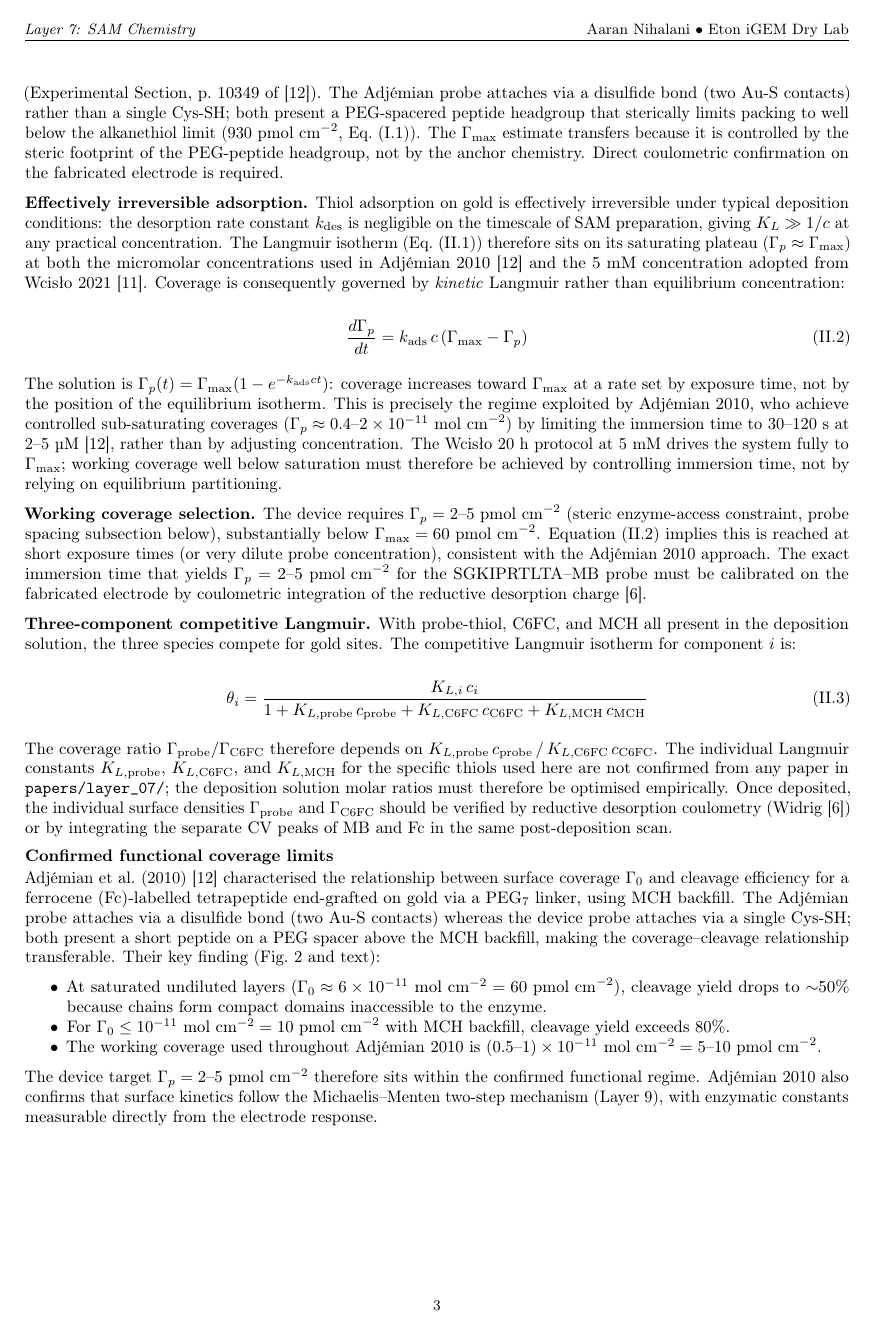
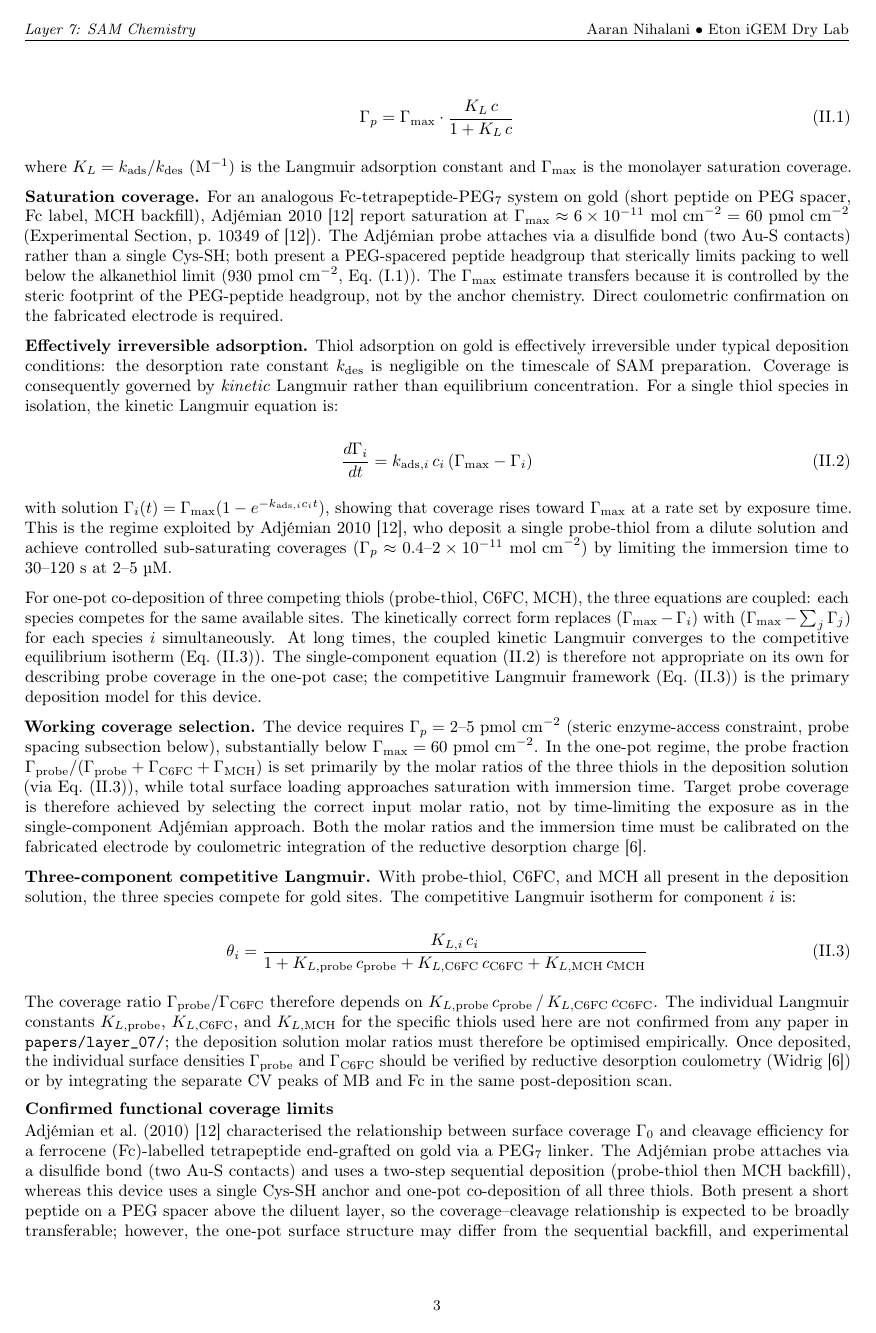
Before and after one commit to AaranNihalani/iGEM, a LaTeX document (electrochemical_device/reports/tex/layer7_sam_chemistry.tex): page 3 of 9. Compiled offline with pdfLaTeX.

Commit message:
docs: update layer7 SAM chemistry report for one-pot deposition
Revise the layer7 SAM chemistry technical report to match the device's actual one-pot co-deposition protocol for probe-thiol, C6FC, and MCH, replacing the previously cited two-step backfill procedure from Wcisło 2021. Key updates include:
- Add competitive Langmuir adsorption framework for three competing thiol species
- Revise section assumptions, deposition status table, and internal reference signal explanations
- Update coverage calibration guidance to use solution molar ratios instead of immersion time
- Regenerate the compiled report PDF from the updated LaTeX source

```diff
--- a/electrochemical_device/reports/tex/layer7_sam_chemistry.tex
+++ b/electrochemical_device/reports/tex/layer7_sam_chemistry.tex
@@ -232,37 +244,43 @@ required.
 
 \textbf{Effectively irreversible adsorption.} Thiol adsorption on gold is effectively
 irreversible under typical deposition conditions: the desorption rate constant
-$k_{\text{des}}$ is negligible on the timescale of SAM preparation, giving
-$K_L \gg 1/c$ at any practical concentration. The Langmuir isotherm
-(Eq.~\eqref{eq:langmuir}) therefore sits on its saturating plateau
-($\Gamma_p \approx \Gamma_{\max}$) at both the micromolar concentrations used in
-Adj\'{e}mian~2010 \cit{12} and the 5~mM concentration adopted from Wcis{\l}o~2021
-\cit{11}. Coverage is consequently governed by \emph{kinetic} Langmuir rather than
-equilibrium concentration:
+$k_{\text{des}}$ is negligible on the timescale of SAM preparation. Coverage is
+consequently governed by \emph{kinetic} Langmuir rather than equilibrium concentration.
+For a single thiol species in isolation, the kinetic Langmuir equation is:
 
 \begin{equation}
-  \frac{d\Gamma_p}{dt} = k_{\text{ads}}\,c\,(\Gamma_{\max} - \Gamma_p)
+  \frac{d\Gamma_i}{dt} = k_{\text{ads},i}\,c_i\,(\Gamma_{\max} - \Gamma_i)
   \label{eq:langmuir_kin}
 \end{equation}
 
-The solution is $\Gamma_p(t) = \Gamma_{\max}(1 - e^{-k_{\text{ads}}ct})$: coverage
-increases toward $\Gamma_{\max}$ at a rate set by exposure time, not by the position
-of the equilibrium isotherm. This is precisely the regime exploited by Adj\'{e}mian~2010,
-who achieve controlled sub-saturating coverages
+with solution $\Gamma_i(t) = \Gamma_{\max}(1 - e^{-k_{\text{ads},i}c_i t})$, showing
+that coverage rises toward $\Gamma_{\max}$ at a rate set by exposure time. This is the
+regime exploited by Adj\'{e}mian~2010 \cit{12}, who deposit a single probe-thiol from a
+dilute solution and achieve controlled sub-saturating coverages
 ($\Gamma_p \approx 0.4\text{--}2 \times 10^{-11}\ \text{mol~cm}^{-2}$) by limiting
-the immersion time to 30--120~s at 2--5~µM \cit{12}, rather than by adjusting
-concentration. The Wcis{\l}o 20~h protocol at 5~mM drives the system fully to
-$\Gamma_{\max}$; working coverage well below saturation must therefore be achieved by
-controlling immersion time, not by relying on equilibrium partitioning.
+the immersion time to 30--120~s at 2--5~µM.
+
+For one-pot co-deposition of three competing thiols (probe-thiol, C6FC, MCH), the
+three equations are coupled: each species competes for the same available sites. The
+kinetically correct form replaces $(\Gamma_{\max} - \Gamma_i)$ with
+$(\Gamma_{\max} - \sum_j \Gamma_j)$ for each species $i$ simultaneously. At long
+times, the coupled kinetic Langmuir converges to the competitive equilibrium isotherm
+(Eq.~\eqref{eq:langmuir_comp}). The single-component equation~\eqref{eq:langmuir_kin}
+is therefore not appropriate on its own for describing probe coverage in the one-pot
+case; the competitive Langmuir framework (Eq.~\eqref{eq:langmuir_comp}) is the
+primary deposition model for this device.
 
 \textbf{Working coverage selection.} The device requires
 $\Gamma_p = 2\text{--}5\ \text{pmol~cm}^{-2}$ (steric enzyme-access constraint,
 probe spacing subsection below), substantially below $\Gamma_{\max} = 60\ \text{pmol~cm}^{-2}$.
-Equation~\eqref{eq:langmuir_kin} implies this is reached at short exposure times
-(or very dilute probe concentration), consistent with the Adj\'{e}mian~2010 approach.
-The exact immersion time that yields $\Gamma_p = 2\text{--}5\ \text{pmol~cm}^{-2}$
-for the SGKIPRTLTA--MB probe must be calibrated on the fabricated electrode by
-coulometric integration of the reductive desorption charge \cit{6}.
+In the one-pot regime, the probe fraction $\Gamma_{\text{probe}} /
+(\Gamma_{\text{probe}} + \Gamma_{\text{C6FC}} + \Gamma_{\text{MCH}})$ is set
+primarily by the molar ratios of the three thiols in the deposition solution (via
+Eq.~\eqref{eq:langmuir_comp}), while total surface loading approaches saturation with
+immersion time. Target probe coverage is therefore achieved by selecting the correct
+input molar ratio, not by time-limiting the exposure as in the single-component Adj\'{e}mian
+approach. Both the molar ratios and the immersion time must be calibrated on the
+fabricated electrode by coulometric integration of the reductive desorption charge \cit{6}.
 
 \textbf{Three-component competitive Langmuir.} With probe-thiol, C6FC, and MCH all
 present in the deposition solution, the three species compete for gold sites.
@@ -289,21 +307,22 @@ and Fc in the same post-deposition scan.
 
 Adj\'{e}mian et~al.\ (2010)~\cit{12} characterised the relationship between surface
 coverage $\Gamma_0$ and cleavage efficiency for a ferrocene (Fc)-labelled tetrapeptide
-end-grafted on gold via a PEG$_7$ linker, using MCH backfill. The Adj\'{e}mian probe
-attaches via a disulfide bond (two Au-S contacts) whereas the device probe attaches
-via a single Cys-SH; both present a short peptide on a PEG spacer above the MCH
-backfill, making the coverage--cleavage relationship transferable. Their key finding
-(Fig.~2 and text):
+end-grafted on gold via a PEG$_7$ linker. The Adj\'{e}mian probe attaches via a
+disulfide bond (two Au-S contacts) and uses a two-step sequential deposition (probe-thiol
+then MCH backfill), whereas this device uses a single Cys-SH anchor and one-pot
+co-deposition of all three thiols. Both present a short peptide on a PEG spacer above the
+diluent layer, so the coverage--cleavage relationship is expected to be broadly
+transferable; however, the one-pot surface structure may differ from the sequential
+backfill, and experimental confirmation of the coverage--cleavage relationship on the
+fabricated device is required. Their key finding (Fig.~2 and text):
 
 \begin{itemize}[noitemsep]
   \item At saturated undiluted layers ($\Gamma_0 \approx 6 \times 10^{-11}$~mol~cm$^{-2}
     = 60\ \text{pmol~cm}^{-2}$), cleavage yield drops to $\sim$50\% because chains form
     compact domains inaccessible to the enzyme.
-  \item For $\Gamma_0 \leq 10^{-11}$~mol~cm$^{-2} = 10\ \text{pmol~cm}^{-2}$ with MCH
-    backfill, cleavage yield exceeds 80\%.
+  \item For $\Gamma_0 \leq 10^{-11}$~mol~cm$^{-2} = 10\ \text{pmol~cm}^{-2}$
+    (measured with MCH sequential backfill), cleavage yield exceeds 80\%.
   \item The working coverage used throughout Adj\'{e}mian~2010 is
     $(0.5\text{--}1) \times 10^{-11}$~mol~cm$^{-2} = 5\text{--}10\ \text{pmol~cm}^{-2}$.
 \end{itemize}
 
-The device target $\Gamma_p = 2$--5~pmol~cm$^{-2}$ therefore sits within the confirmed
-functional regime. Adj\'{e}mian~2010 also confirms that surface kinetics follow the
```
Also changed, not shown: electrochemical_device/reports/layer7_sam_chemistry.pdf, electrochemical_device/reports/tex/layer7_sam_chemistry.tex (86 more changed lines).
